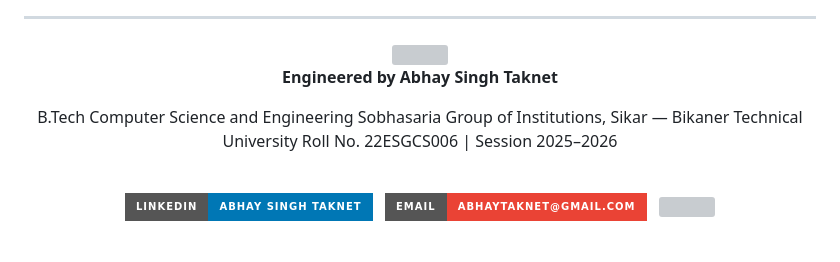
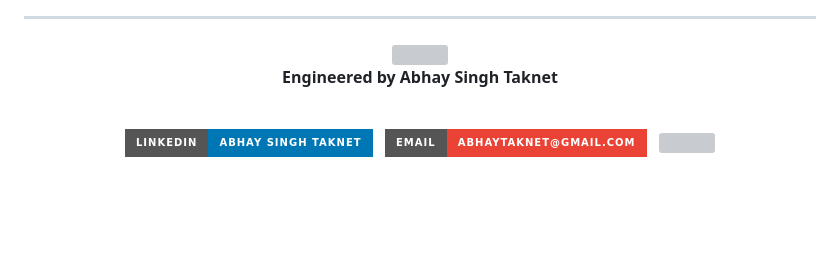
Before and after one commit to abhaystic/SENTINEL_SIEM, a Markdown page: README.md, the part around the change. Rendered like a GitHub page; badges without logos; blank space fills up the shorter version; grey boxes are pictures that could not be loaded.

```diff
--- a/README.md
+++ b/README.md
@@ -379,10 +379,6 @@ MIT License — see LICENSE for details.
 
 **Engineered by Abhay Singh Taknet**
 
-B.Tech Computer Science and Engineering
-Sobhasaria Group of Institutions, Sikar — Bikaner Technical University
-Roll No. 22ESGCS006 | Session 2025–2026
-
 <br/>
 
 <a href="https://www.linkedin.com/in/abhay-singh-551aa6325">
```
